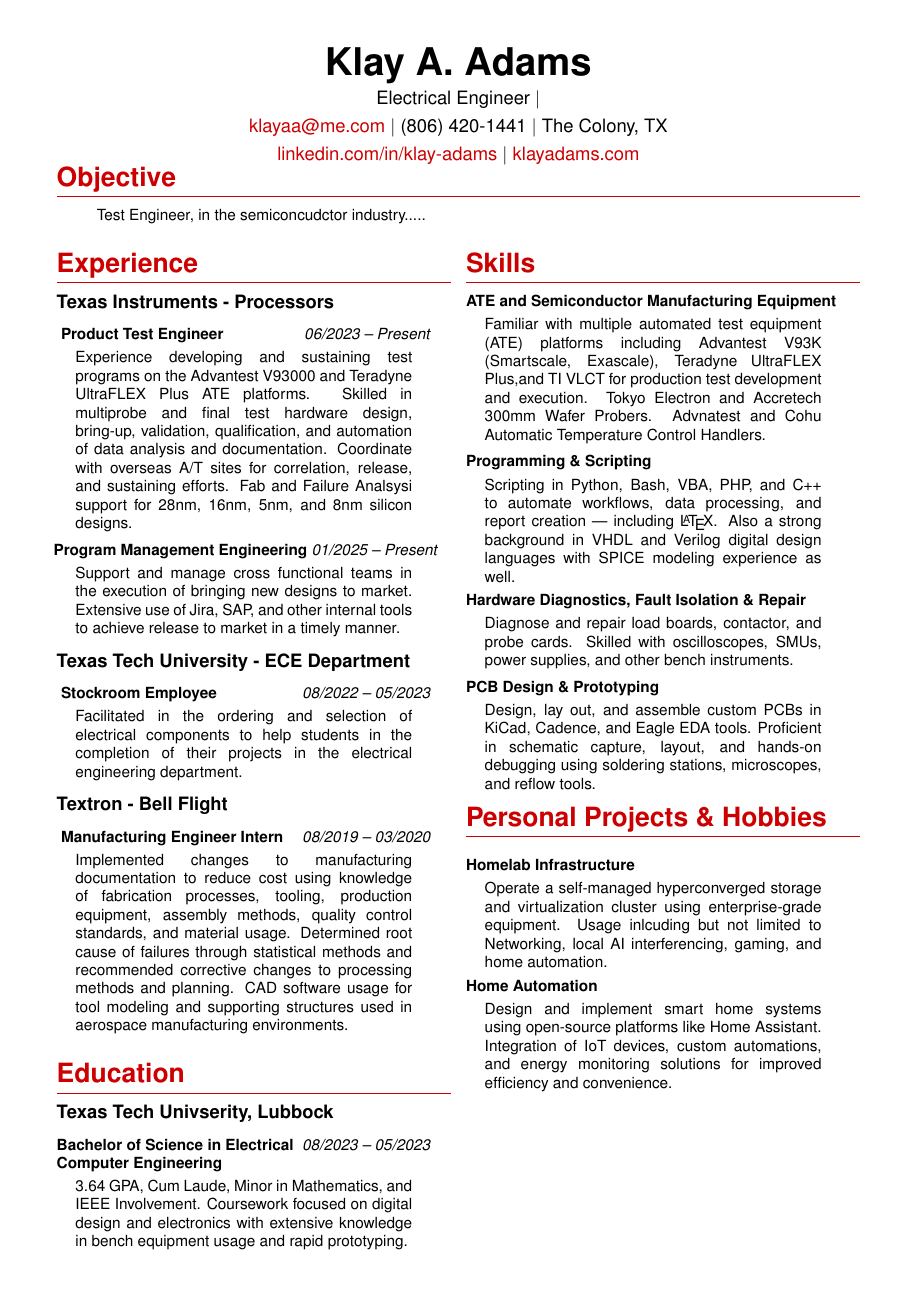
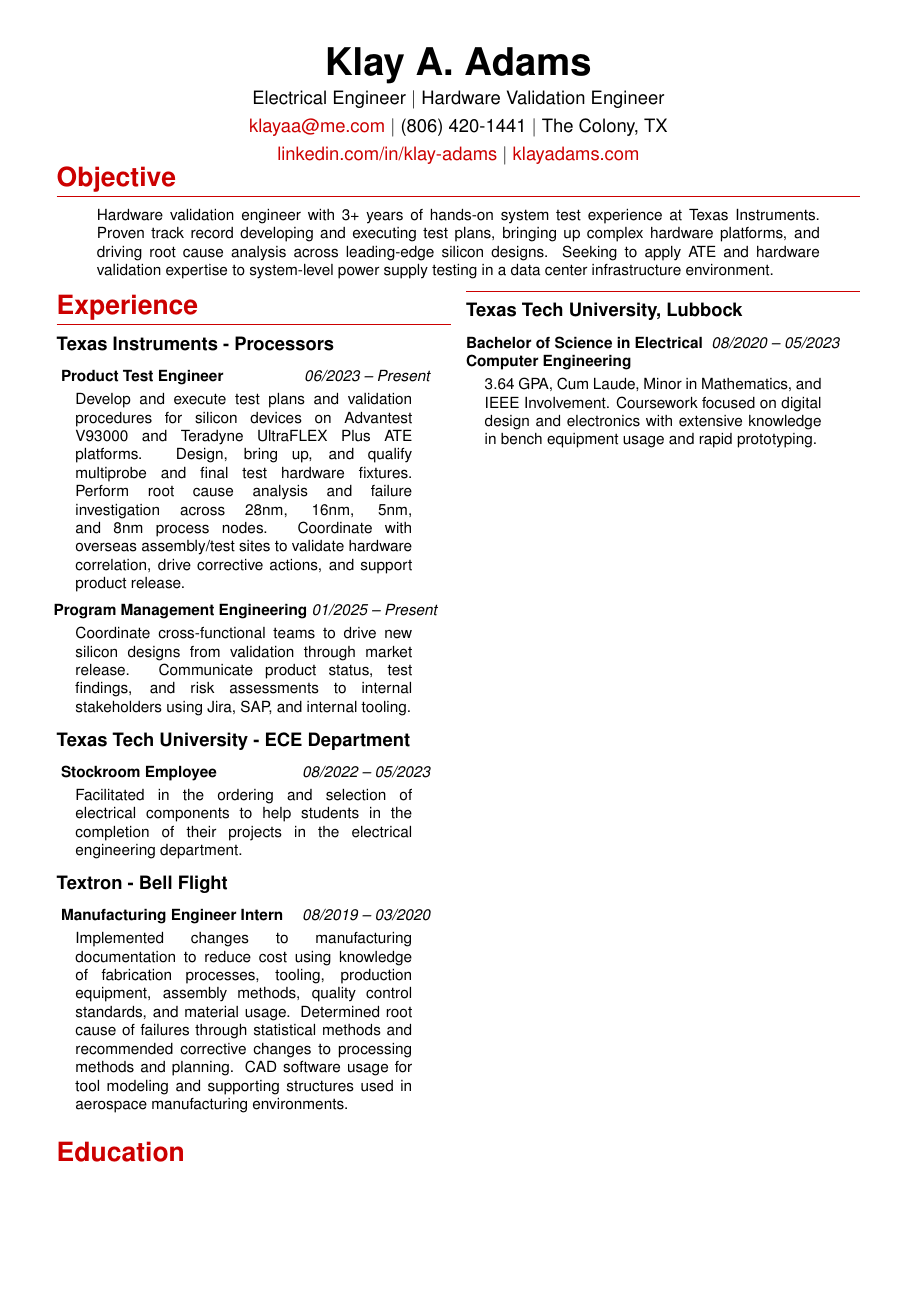
Before and after one commit to klay326/klay326.github.io, a LaTeX CV (Klay Resume Latex/0-main.tex, which reads Klay Resume Latex/1-header.tex, Klay Resume Latex/2-objective.tex, Klay Resume Latex/3-experience.tex): the whole page before the commit and page 1 of 2 after it. Compiled offline with pdfLaTeX.

Commit message:
Resume: Tailor for Delta Systems Testing Engineer role; fix typos and website content
- Objective: replace placeholder with targeted hardware validation statement
- Header: fill trailing pipe with "Hardware Validation Engineer"
- Experience: reframe TI blurbs with active verbs, root cause analysis language, test fixture terminology
- Education: fix "Univserity" typo, correct degree dates to 08/2020–05/2023
- Skills: reorder (Python first), rename ATE section, tighten all blurbs, drop irrelevant languages
- Hobbies: surface PDU monitoring, UPS integration, and power monitoring projects
- Website: update about/index/blog with accurate bio and real topics; fix 2025→2026 copyright

Co-Authored-By: Claude Sonnet 4.6 <noreply@anthropic.com>

```diff
--- a/Klay Resume Latex/1-header.tex
+++ b/Klay Resume Latex/1-header.tex
@@ -1,7 +1,7 @@
 \begin{center}
     {\Huge \textbf{Klay A. Adams}}\\
     \vspace{4pt}
-    \large Electrical Engineer \textbar\  \\
+    \large Electrical Engineer \textbar\ Hardware Validation Engineer \\
     \vspace{4pt}
     \href{mailto:klayaa@me.com}{klayaa@me.com} \textbar\ (806) 420-1441 \textbar\ The Colony, TX \\
     \vspace{4pt}
--- a/Klay Resume Latex/2-objective.tex
+++ b/Klay Resume Latex/2-objective.tex
@@ -1,6 +1,6 @@
 \vspace{-2.0 em}
 \resumesection{Objective}
 \blurb{
-    Test Engineer, in the semiconcudctor industry.....
+    Hardware validation engineer with 3+ years of hands-on system test experience at Texas Instruments. Proven track record developing and executing test plans, bringing up complex hardware platforms, and driving root cause analysis across leading-edge silicon designs. Seeking to apply ATE and hardware validation expertise to system-level power supply testing in a data center infrastructure environment.
 }
 \vspace{-0.75 em}
--- a/Klay Resume Latex/3-experience.tex
+++ b/Klay Resume Latex/3-experience.tex
@@ -4,7 +4,7 @@
 
     \subheadnb{\textbf{ Product Test Engineer } \hfill \textit{06/2023 -- Present}}
     \blurb{
-        Experience developing and sustaining test programs on the Advantest V93000 and Teradyne UltraFLEX Plus ATE platforms. Skilled in multiprobe and final test hardware design, bring-up, validation, qualification, and automation of data analysis and documentation. Coordinate with overseas A/T sites for correlation, release, and sustaining efforts. Fab and Failure Analsysi support for 28nm, 16nm, 5nm, and 8nm silicon designs.
+        Develop and execute test plans and validation procedures for silicon devices on Advantest V93000 and Teradyne UltraFLEX Plus ATE platforms. Design, bring up, and qualify multiprobe and final test hardware fixtures. Perform root cause analysis and failure investigation across 28nm, 16nm, 5nm, and 8nm process nodes. Coordinate with overseas assembly/test sites to validate hardware correlation, drive corrective actions, and support product release.
     }
 
     % 0.7em between jobs same employer
@@ -12,7 +12,7 @@
 
     \subheadnb{\textbf{ Program Management Engineering} \hfill \textit{01/2025 -- Present}}
     \blurb{
-        Support and manage cross functional teams in the execution of bringing new designs to market. Extensive use of Jira, SAP, and other internal tools to achieve release to market in a timely manner.
+        Coordinate cross-functional teams to drive new silicon designs from validation through market release. Communicate product status, test findings, and risk assessments to internal stakeholders using Jira, SAP, and internal tooling.
     }
 
     % 1.0em between employers
--- a/Klay Resume Latex/4-education.tex
+++ b/Klay Resume Latex/4-education.tex
@@ -1,8 +1,8 @@
 \resumesection{Education}
 \begin{minipage}[t]{0.95\columnwidth}
-    \heading{Texas Tech Univserity, Lubbock}
+    \heading{Texas Tech University, Lubbock}
 
-    \subheadnbns{\textbf{Bachelor of Science in Electrical} \hfill \textit{08/2023 -- 05/2023}}
+    \subheadnbns{\textbf{Bachelor of Science in Electrical} \hfill \textit{08/2020 -- 05/2023}}
     \subheading{Computer Engineering}
     \blurb{
         3.64 GPA, Cum Laude, Minor in Mathematics, and IEEE Involvement. Coursework focused on digital design and electronics with extensive knowledge in bench equipment usage and rapid prototyping.\\
--- a/Klay Resume Latex/5-skills.tex
+++ b/Klay Resume Latex/5-skills.tex
@@ -1,17 +1,17 @@
 \resumesection{Skills}
 \begin{minipage}[t]{0.95\columnwidth}
-    %— ATE Experience —%
-    \subheading{ATE and Semiconductor Manufacturing Equipment}
+    %— Programming & Scripting —%
+    \subheading{Programming \& Scripting}
     \blurb{
-          Familiar with multiple automated test equipment (ATE) platforms including Advantest V93K (Smartscale, Exascale), Teradyne UltraFLEX Plus,and TI VLCT for production test development and execution. Tokyo Electron and Accretech 300mm Wafer Probers. Advnatest and Cohu Automatic Temperature Control Handlers.
+        Python and C++ for test automation, data processing, and report generation. Bash scripting for workflow automation. Background in VHDL, Verilog, and SPICE for digital and analog design.
     }
 
     \vspace{0.7em}%
 
-    %— Programming & Scripting —%
-    \subheading{Programming \& Scripting}
+    %— ATE Experience —%
+    \subheading{Test \& Validation Equipment}
     \blurb{
-        Scripting in Python, Bash, VBA, PHP, and C++ to automate workflows, data processing, and report creation — including \LaTeX. Also a strong background in VHDL and Verilog digital design languages with SPICE modeling experience as well.
+        Production test development and execution on Advantest V93K (Smartscale, Exascale) and Teradyne UltraFLEX Plus platforms. Hands-on experience with 300mm wafer probers, temperature-controlled handlers, and system-level test platform bring-up.
     }
 
     \vspace{0.7em}%
@@ -19,14 +19,14 @@
     %— Hardware Fault Isolation, Diagnostics & Repair —%
     \subheading{Hardware Diagnostics, Fault Isolation \& Repair}
     \blurb{
-      Diagnose and repair load boards, contactor, and probe cards. Skilled with oscilloscopes, SMUs, power supplies, and other bench instruments.
+      Diagnose and repair test fixtures, contactors, and probe cards. Proficient with oscilloscopes, SMUs, power supplies, and bench instrumentation for system-level hardware debugging.
     }
 
   \vspace{0.7em}
 
   %— Custom PCB Design & Fabrication —%
   \subheading{PCB Design \& Prototyping}
-  \blurb{Design, lay out, and assemble custom PCBs in KiCad, Cadence, and Eagle EDA tools. Proficient in schematic capture, layout, and hands-on debugging using soldering stations, microscopes, and reflow tools.
+  \blurb{Design and assemble custom PCBs using KiCad, Cadence, and Eagle. Proficient in schematic capture, layout, and hands-on debugging with soldering stations, microscopes, and reflow equipment.
 }
 
 \end{minipage}
--- a/Klay Resume Latex/6-projects-hobbies.tex
+++ b/Klay Resume Latex/6-projects-hobbies.tex
@@ -6,13 +6,13 @@
 
   %— Homelab Infrastructure —%
   \subheading{Homelab Infrastructure}
-  \blurb{Operate a self-managed hyperconverged storage and virtualization cluster using enterprise-grade equipment. Usage inlcuding but not limited to Networking, local AI interferencing, gaming, and home automation.}
+  \blurb{Operate a self-managed hyperconverged storage and virtualization cluster using enterprise-grade rack-mounted hardware. Includes network-managed PDU monitoring, UPS integration for power redundancy and load tracking, server hardware integration, and local AI inferencing.}
 
   \vspace{0.7em}
 
   %— Home Automation —%
   \subheading{Home Automation}
-  \blurb{Design and implement smart home systems using open-source platforms like Home Assistant. Integration of IoT devices, custom automations, and energy monitoring solutions for improved efficiency and convenience.}
+  \blurb{Design and implement smart home systems using Home Assistant with custom Python automations. Deploy whole-home power monitoring with per-circuit energy tracking, integrating IoT power sensors to analyze consumption and drive efficiency improvements.}
 
   \vspace{0.7em}
 
```
Also changed, not shown: 3 other files.
